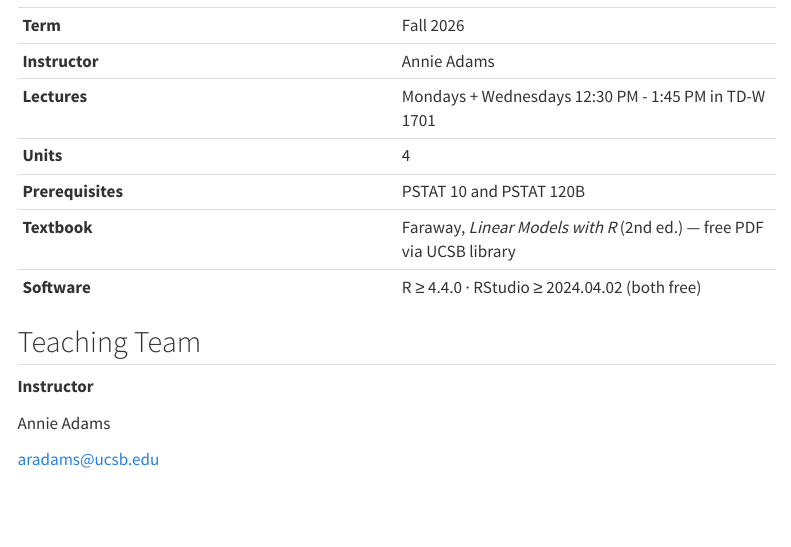
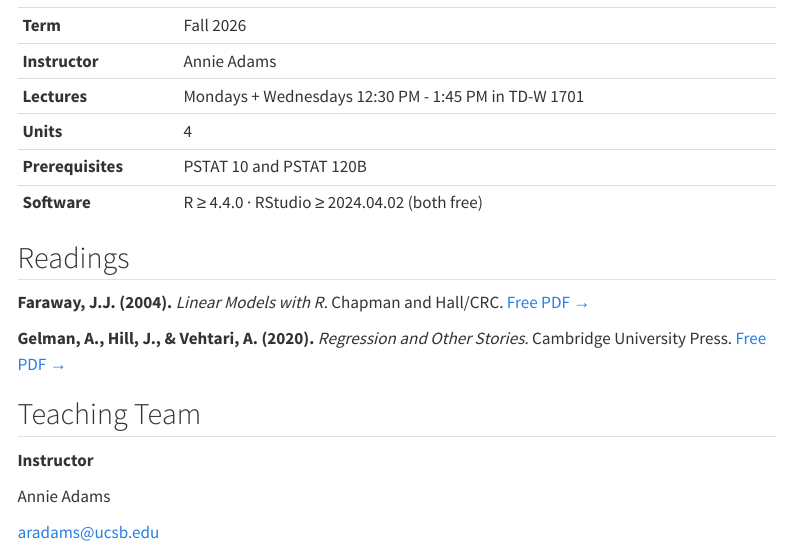
Before and after one commit to pstat-126/pstat-126.github.io, a Quarto document (index.qmd): the page in a window 1100 px wide, from 380 px down. Rendered offline with R 4.5, knitr and Pandoc in place of Quarto, with nearby package versions; menus at the side of the page are left out.

Commit message:
Added textbook readings

```diff
--- a/index.qmd
+++ b/index.qmd
@@ -16,8 +16,13 @@ By the end of the quarter, you will be able to formulate, fit, and interpret reg
 | **Lectures** | Mondays + Wednesdays 12:30 PM - 1:45 PM in TD-W 1701  |
 | **Units** | 4 |
 | **Prerequisites** | PSTAT 10 and PSTAT 120B |
-| **Textbook** | Faraway, *Linear Models with R* (2nd ed.) — free PDF via UCSB library |
 | **Software** | R ≥ 4.4.0 · RStudio ≥ 2024.04.02 (both free) |
+
+## Readings
+
+**Faraway, J.J. (2004).** *Linear Models with R.* Chapman and Hall/CRC. [Free PDF →](https://utstat.toronto.edu/~brunner/books/LinearModelsWithR.pdf)
+
+**Gelman, A., Hill, J., & Vehtari, A. (2020).** *Regression and Other Stories.* Cambridge University Press. [Free PDF →](https://users.aalto.fi/~ave/ROS.pdf)
 
 ## Teaching Team
 
```
Also changed, not shown: course-syllabus.qmd (+6 -0 lines), docs/search.json, 2 other files.
